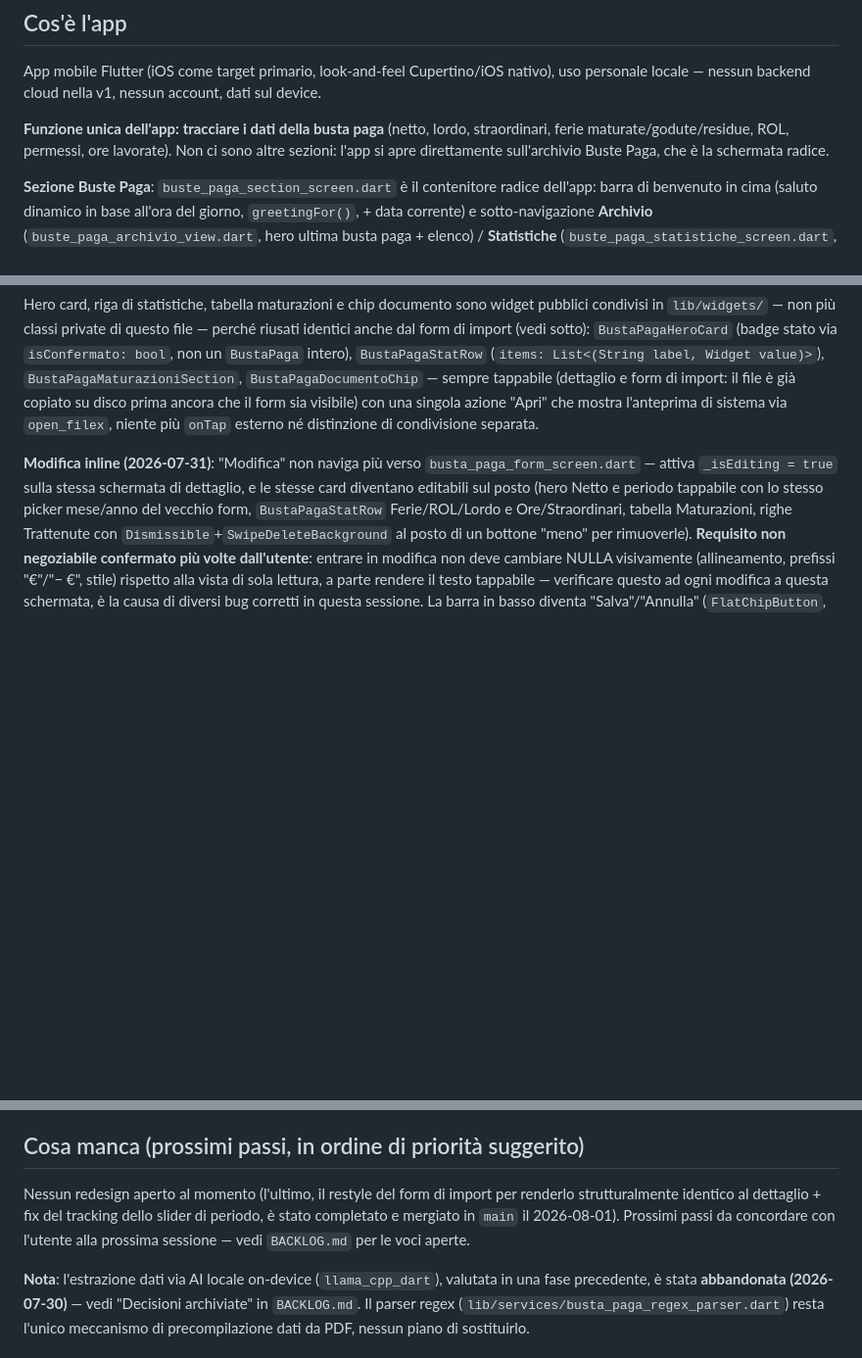
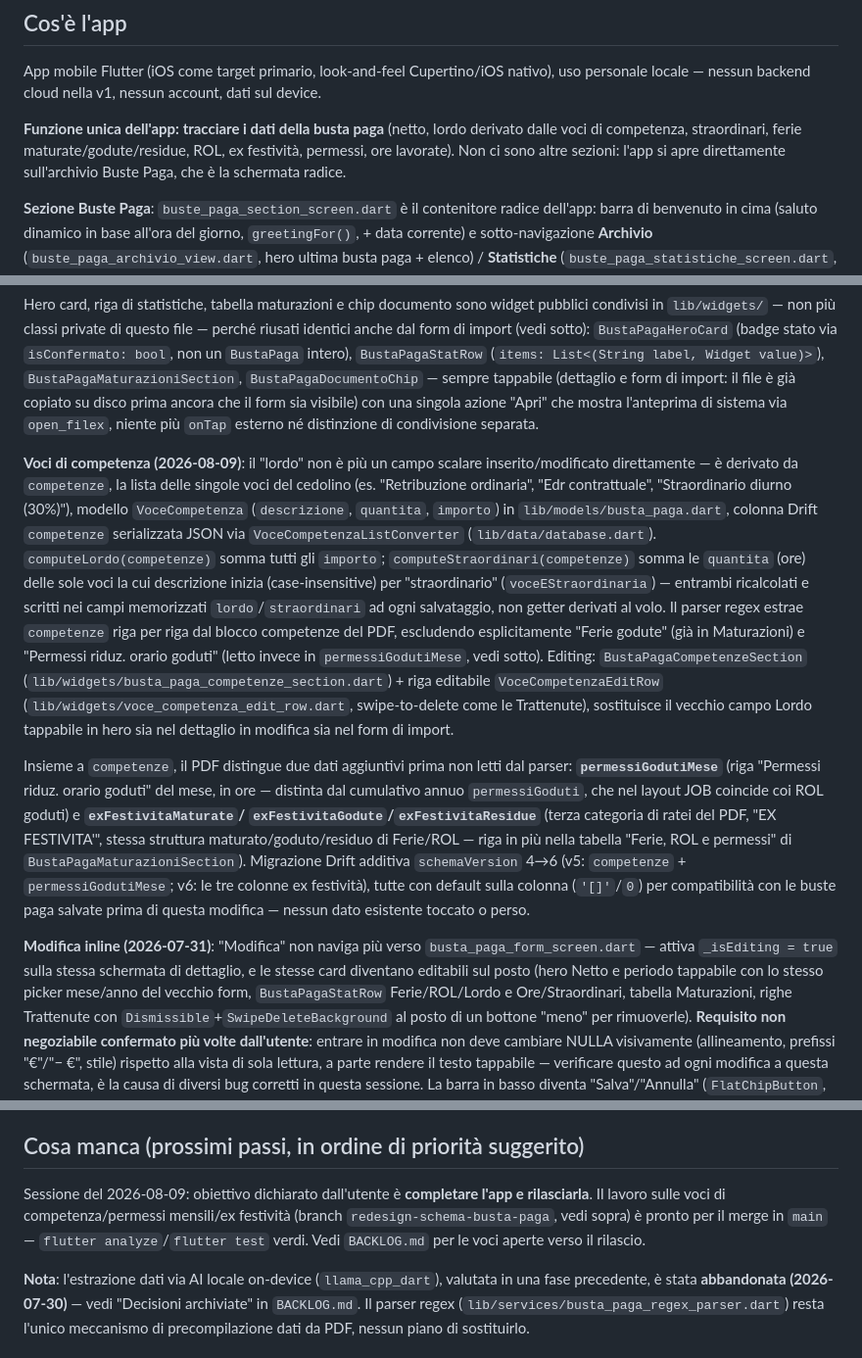
Before and after one commit to valeeerio/buts, a Markdown page: CLAUDE.md, 3 parts joined by grey strips. Shown at 98% size. GitHub-like rendering; blank space fills up the shorter version.

Commit message:
Documenta le voci di competenza, permessi mensili ed ex festività in CLAUDE.md e aggiorna il backlog verso il rilascio
Co-Authored-By: Claude Sonnet 5 <noreply@anthropic.com>

```diff
--- a/CLAUDE.md
+++ b/CLAUDE.md
@@ -9,10 +9,10 @@ motivo) e cosa manca ancora.
 App mobile Flutter (iOS come target primario, look-and-feel Cupertino/iOS nativo),
 uso personale locale — nessun backend cloud nella v1, nessun account, dati sul device.
 
-**Funzione unica dell'app: tracciare i dati della busta paga** (netto, lordo,
-straordinari, ferie maturate/godute/residue, ROL, permessi, ore lavorate). Non ci
-sono altre sezioni: l'app si apre direttamente sull'archivio Buste Paga, che è la
-schermata radice.
+**Funzione unica dell'app: tracciare i dati della busta paga** (netto, lordo
+derivato dalle voci di competenza, straordinari, ferie maturate/godute/residue,
+ROL, ex festività, permessi, ore lavorate). Non ci sono altre sezioni: l'app si
+apre direttamente sull'archivio Buste Paga, che è la schermata radice.
 
 **Sezione Buste Paga**: `buste_paga_section_screen.dart` è il contenitore radice
 dell'app: barra di benvenuto in cima (saluto dinamico in base all'ora del giorno,
@@ -94,6 +94,38 @@ tappabile (dettaglio e form di import: il file è già copiato su disco prima
 ancora che il form sia visibile) con una singola azione "Apri" che mostra
 l'anteprima di sistema via `open_filex`, niente più `onTap` esterno né
 distinzione di condivisione separata.
+
+**Voci di competenza (2026-08-09)**: il "lordo" non è più un campo scalare
+inserito/modificato direttamente — è derivato da `competenze`, la lista delle
+singole voci del cedolino (es. "Retribuzione ordinaria", "Edr contrattuale",
+"Straordinario diurno (30%)"), modello `VoceCompetenza` (`descrizione`,
+`quantita`, `importo`) in `lib/models/busta_paga.dart`, colonna Drift
+`competenze` serializzata JSON via `VoceCompetenzaListConverter`
+(`lib/data/database.dart`). `computeLordo(competenze)` somma tutti gli
+`importo`; `computeStraordinari(competenze)` somma le `quantita` (ore) delle
+sole voci la cui descrizione inizia (case-insensitive) per "straordinario"
+(`voceEStraordinaria`) — entrambi ricalcolati e scritti nei campi memorizzati
+`lordo`/`straordinari` ad ogni salvataggio, non getter derivati al volo.
+Il parser regex estrae `competenze` riga per riga dal blocco competenze del
+PDF, escludendo esplicitamente "Ferie godute" (già in Maturazioni) e
+"Permessi riduz. orario goduti" (letto invece in `permessiGodutiMese`, vedi
+sotto). Editing: `BustaPagaCompetenzeSection`
+(`lib/widgets/busta_paga_competenze_section.dart`) + riga editabile
+`VoceCompetenzaEditRow` (`lib/widgets/voce_competenza_edit_row.dart`,
+swipe-to-delete come le Trattenute), sostituisce il vecchio campo Lordo
+tappabile in hero sia nel dettaglio in modifica sia nel form di import.
+
+Insieme a `competenze`, il PDF distingue due dati aggiuntivi prima non letti
+dal parser: **`permessiGodutiMese`** (riga "Permessi riduz. orario goduti"
+del mese, in ore — distinta dal cumulativo annuo `permessiGoduti`, che nel
+layout JOB coincide coi ROL goduti) e **`exFestivitaMaturate`/
+`exFestivitaGodute`/`exFestivitaResidue`** (terza categoria di ratei del PDF,
+"EX FESTIVITA'", stessa struttura maturato/goduto/residuo di Ferie/ROL — riga
+in più nella tabella "Ferie, ROL e permessi" di `BustaPagaMaturazioniSection`).
+Migrazione Drift additiva `schemaVersion` 4→6 (v5: `competenze` +
+`permessiGodutiMese`; v6: le tre colonne ex festività), tutte con default
+sulla colonna (`'[]'`/`0`) per compatibilità con le buste paga salvate prima
+di questa modifica — nessun dato esistente toccato o perso.
 
 **Modifica inline (2026-07-31)**: "Modifica" non naviga più verso
 `busta_paga_form_screen.dart` — attiva `_isEditing = true` sulla stessa
@@ -239,11 +271,11 @@ viewport sottostante è diverso in altezza tra le due schermate.
 
 ## Cosa manca (prossimi passi, in ordine di priorità suggerito)
 
-Nessun redesign aperto al momento (l'ultimo, il restyle del form di import per
-renderlo strutturalmente identico al dettaglio + fix del tracking dello
-slider di periodo, è stato completato e mergiato in `main` il 2026-08-01).
-Prossimi passi da concordare con l'utente alla prossima sessione — vedi
-`BACKLOG.md` per le voci aperte.
+Sessione del 2026-08-09: obiettivo dichiarato dall'utente è **completare l'app
+e rilasciarla**. Il lavoro sulle voci di competenza/permessi mensili/ex
+festività (branch `redesign-schema-busta-paga`, vedi sopra) è pronto per il
+merge in `main` — `flutter analyze`/`flutter test` verdi. Vedi `BACKLOG.md`
+per le voci aperte verso il rilascio.
 
 **Nota**: l'estrazione dati via AI locale on-device (`llama_cpp_dart`), valutata
 in una fase precedente, è stata **abbandonata (2026-07-30)** — vedi "Decisioni
```
Also changed, not shown: BACKLOG.md (+20 -0 lines).
